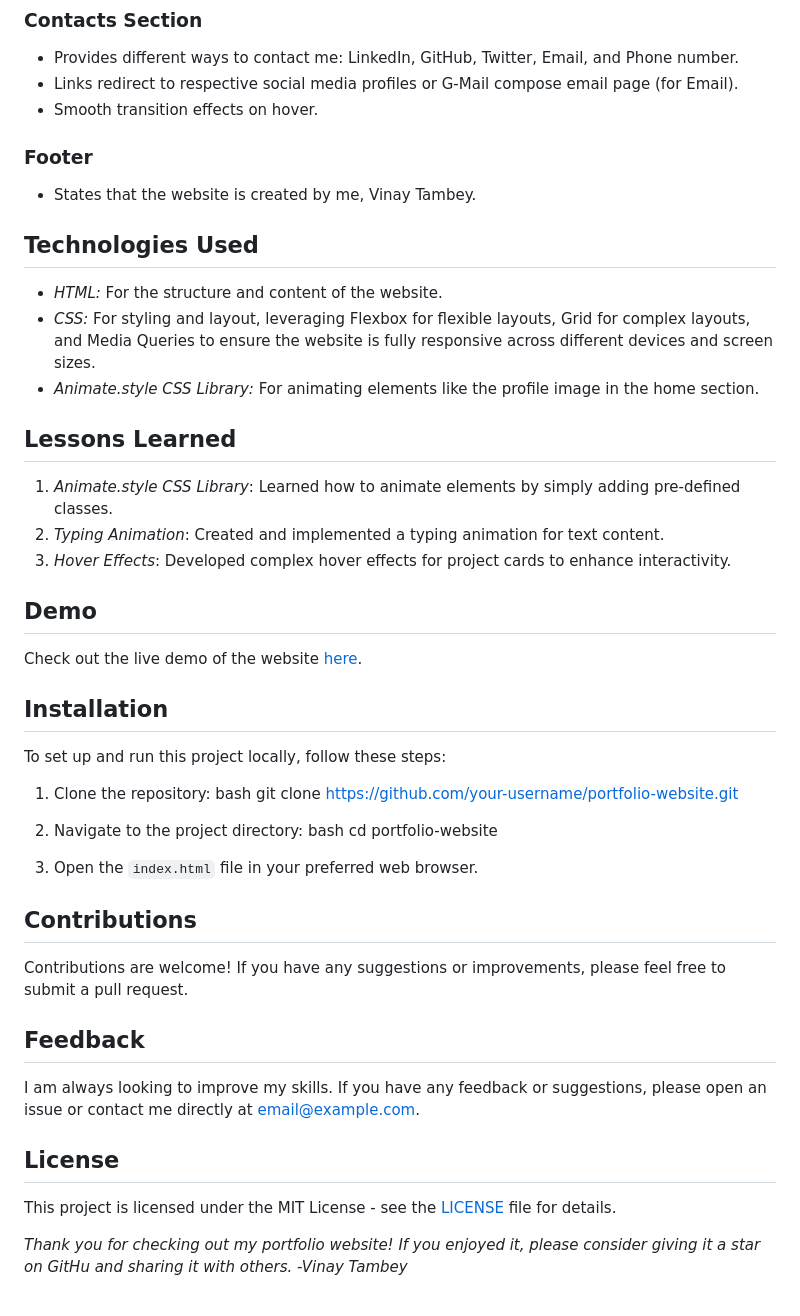
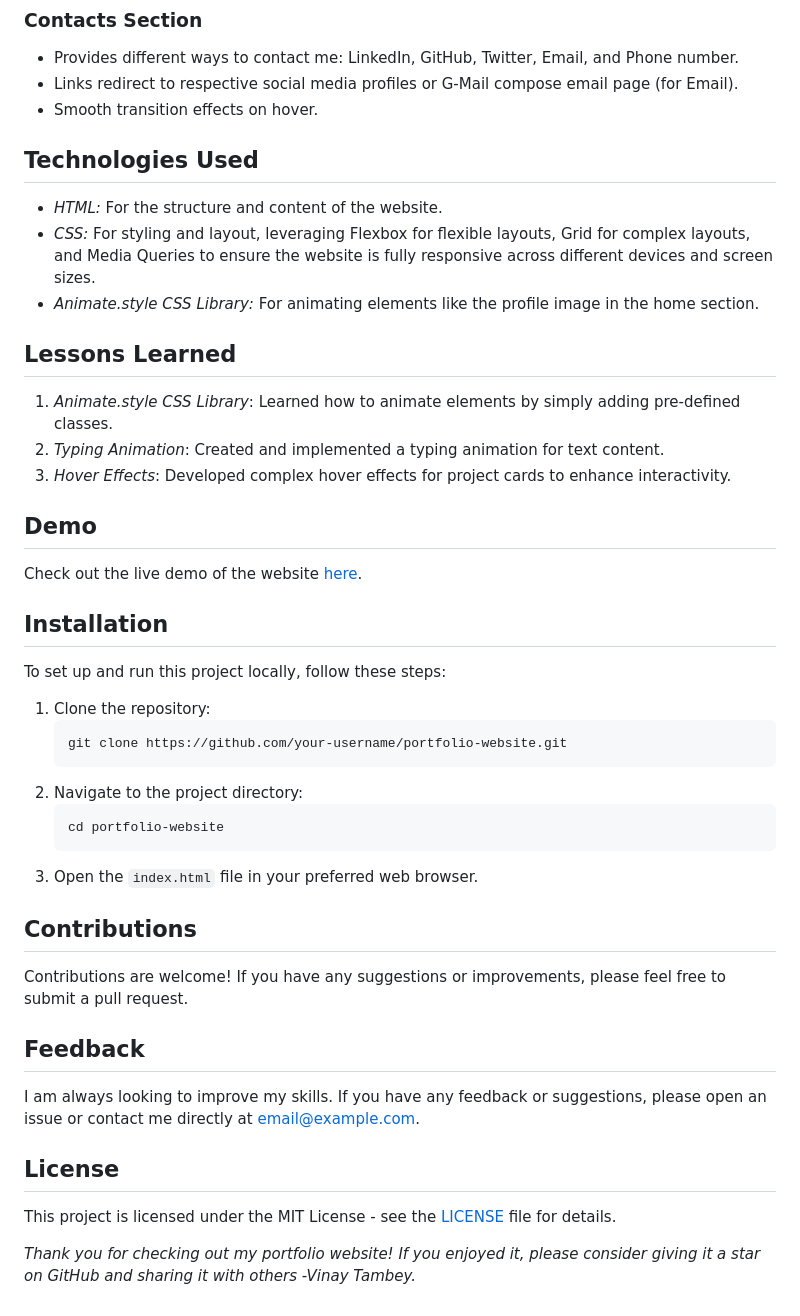
Before and after one commit to VinayNoogler000/Portfolio-Website, a Markdown page: README.md, the part around the change printed below. Drawn GitHub-style.

````diff
--- a/README.md
+++ b/README.md
@@ -32,8 +34,6 @@ Welcome to the repository for my personal portfolio website! This project showca
 - Links redirect to respective social media profiles or G-Mail compose email page (for Email).
 - Smooth transition effects on hover.
 
-### Footer
-- States that the website is created by me, Vinay Tambey.
 
 ## Technologies Used
 
@@ -41,38 +41,47 @@ Welcome to the repository for my personal portfolio website! This project showca
 - *CSS:* For styling and layout, leveraging Flexbox for flexible layouts, Grid for complex layouts, and Media Queries to ensure the website is fully responsive across different devices and screen sizes.
 - *Animate.style CSS Library:* For animating elements like the profile image in the home section.
 
+
 ## Lessons Learned
 
 1. *Animate.style CSS Library*: Learned how to animate elements by simply adding pre-defined classes.
 2. *Typing Animation*: Created and implemented a typing animation for text content.
 3. *Hover Effects*: Developed complex hover effects for project cards to enhance interactivity.
 
+
 ## Demo
 
 Check out the live demo of the website [here](#). <!-- Add the link to the deployed website here -->
+
 
 ## Installation
 
 To set up and run this project locally, follow these steps:
 
 1. Clone the repository:
-   bash
+   ```bash
    git clone https://github.com/your-username/portfolio-website.git
-
+   ```
 2. Navigate to the project directory:
-bash
-cd portfolio-website
-
+   ```bash
+   cd portfolio-website
+   ```
 3. Open the `index.html` file in your preferred web browser.
 
+
 ## Contributions
+
 Contributions are welcome! If you have any suggestions or improvements, please feel free to submit a pull request.
 
+
 ## Feedback
+
 I am always looking to improve my skills. If you have any feedback or suggestions, please open an issue or contact me directly at email@example.com.
 
+
 ## License
+
 This project is licensed under the MIT License - see the [LICENSE]() file for details.
 
 
-_Thank you for checking out my portfolio website! If you enjoyed it, please consider giving it a star on GitHu and sharing it with others. -Vinay Tambey_
+_Thank you for checking out my portfolio website! If you enjoyed it, please consider giving it a star on GitHub and sharing it with others -Vinay Tambey._
````
Also changed, not shown: other parts of README.md (+2 -0 lines).
